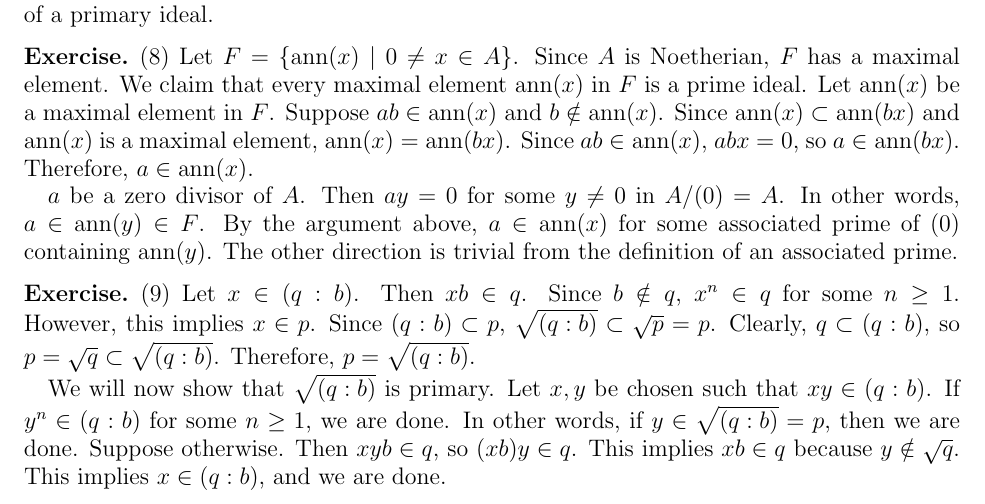
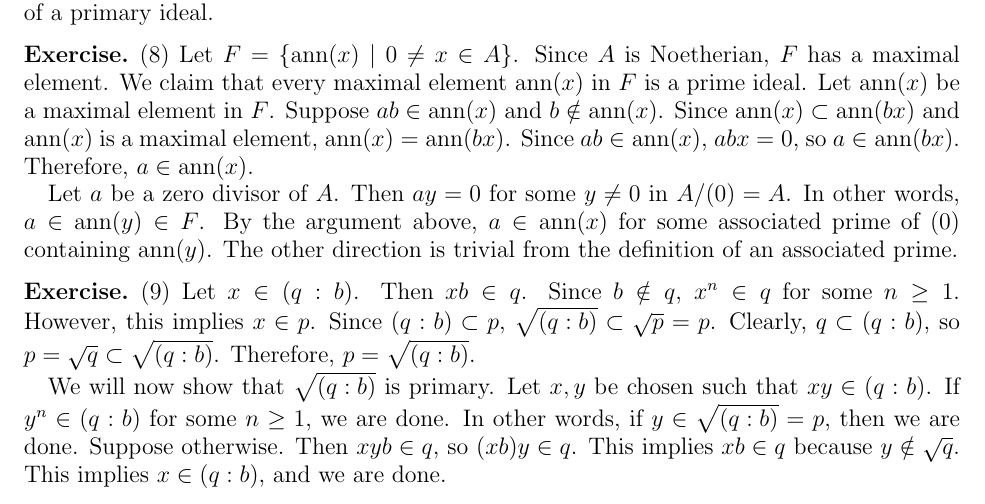
Before and after one commit to hidenori-shinohara/courses, a LaTeX problem sheet (math602/hw5/math602_hw5.tex): part of page 3 of 3, cut so that both start at the same text. Compiled offline with pdfLaTeX.

Commit message:
Fix a typo

```diff
--- a/math602/hw5/math602_hw5.tex
+++ b/math602/hw5/math602_hw5.tex
@@ -196,7 +196,7 @@
   Since $ab \in \ann(x)$, $abx = 0$, so $a \in \ann(bx)$.
   Therefore, $a \in \ann(x)$.
 
-  $a$ be a zero divisor of $A$.
+  Let $a$ be a zero divisor of $A$.
   Then $ay = 0$ for some $y \ne 0$ in $A / (0) = A$.
   In other words, $a \in \ann(y) \in F$.
   By the argument above, $a \in \ann(x)$ for some associated prime of $(0)$ containing $\ann(y)$.
```
Also changed, not shown: math602/hw5/math602_hw5.pdf.
